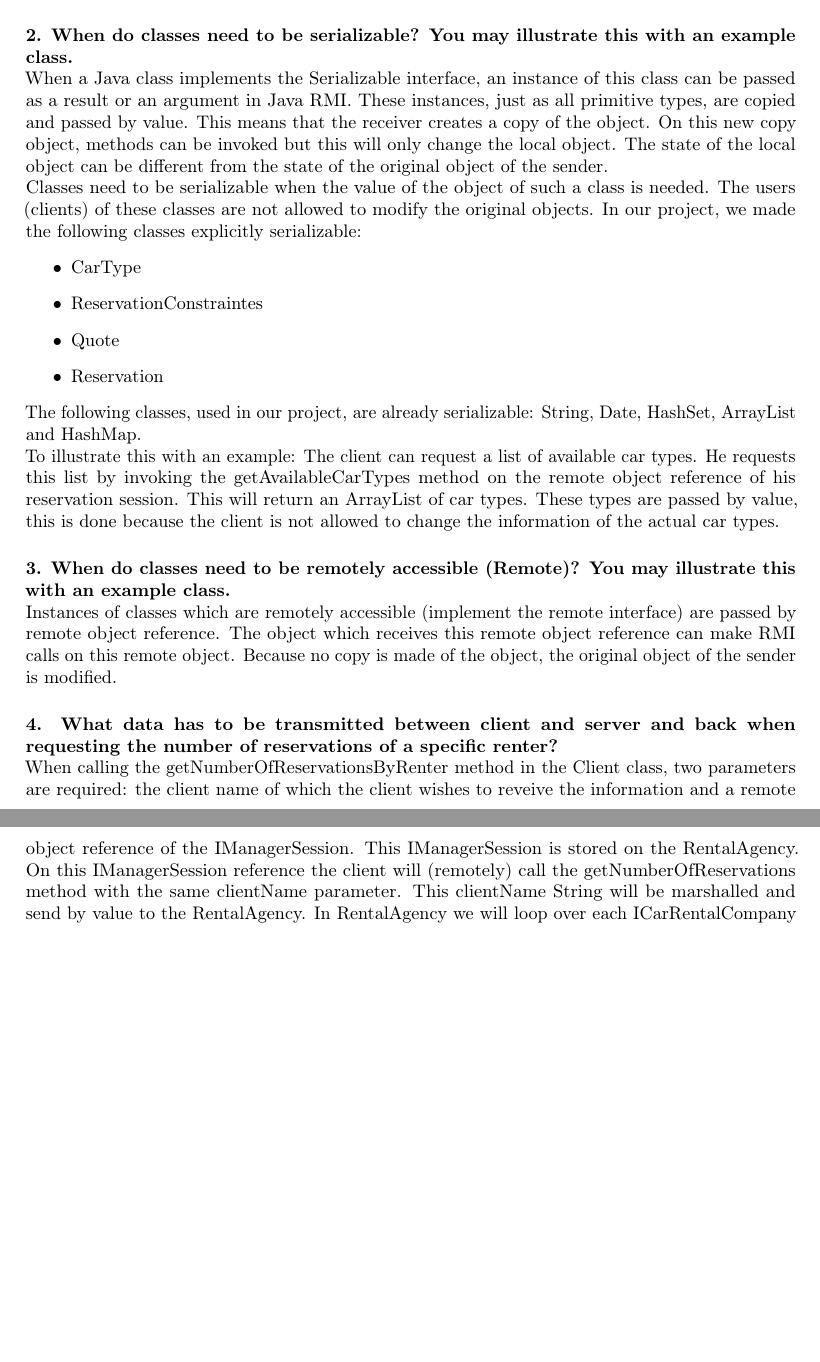
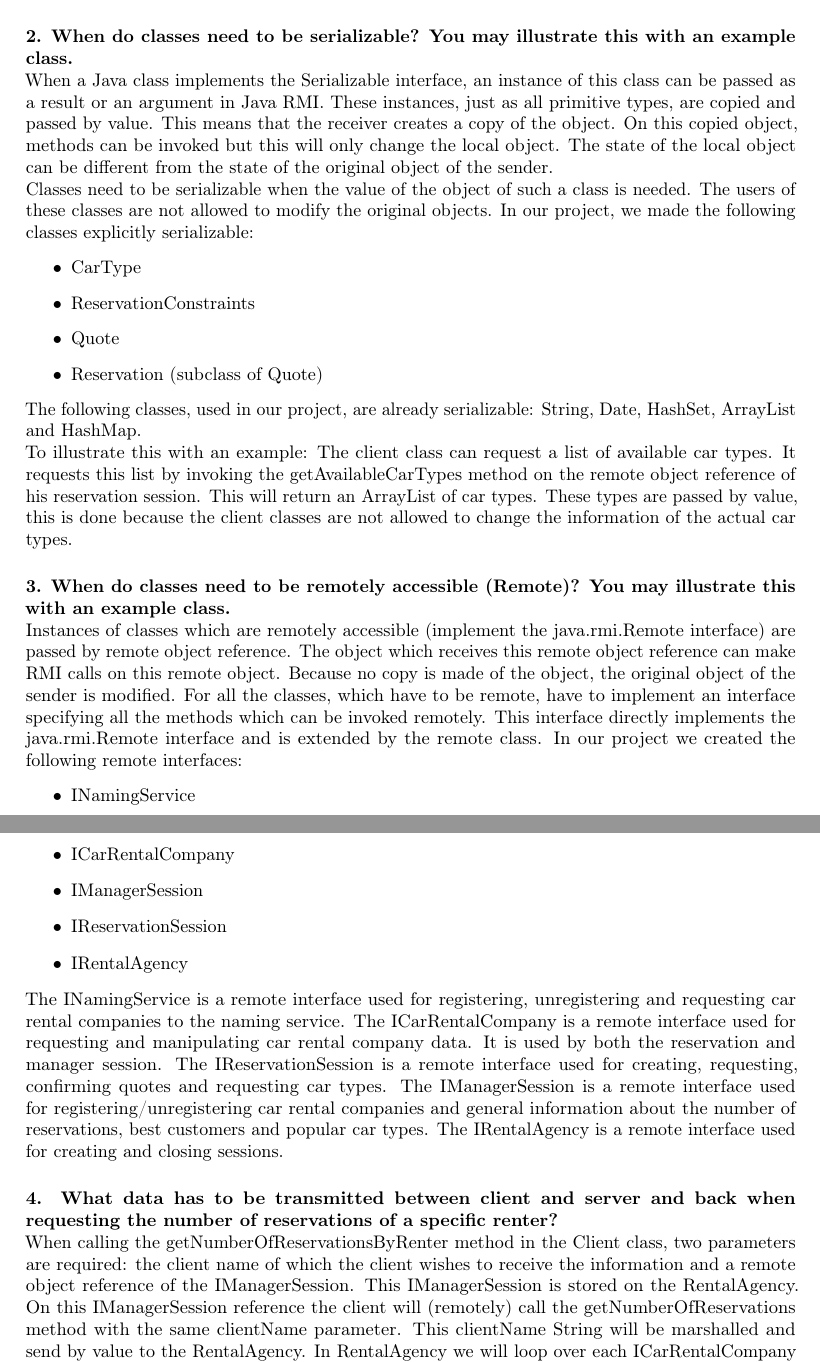
Before and after one commit to r0627054/RMI_23, a LaTeX document (report/report.tex): two parts of pages 1 and 2 of 2, joined at a grey line, cut so that both start at the same text, the shorter picture padded with empty space. Compiled offline with pdfLaTeX.

Commit message:
Remote interface question

```diff
--- a/report/report.tex
+++ b/report/report.tex
@@ -15,24 +15,31 @@ illustrate this.} \mbox{}\\
 	Hier gaan we een sequence d
 
 	\paragraph{2. When do classes need to be serializable? You may illustrate this with an example class.} \mbox{}\\
-When a Java class implements the Serializable interface, an instance of this class can be passed as a result or an argument in Java RMI. These instances, just as all primitive types, are copied and passed by value. This means that the receiver creates a copy of the object. On this new copy object, methods can be invoked but this will only change the local object. The state of the local object can be different from the state of the original object of the sender. \\
-Classes need to be serializable when the value of the object of such a class is needed. The users (clients) of these classes are not allowed to modify the original objects. In our project, we made the following classes explicitly serializable:
+When a Java class implements the Serializable interface, an instance of this class can be passed as a result or an argument in Java RMI. These instances, just as all primitive types, are copied and passed by value. This means that the receiver creates a copy of the object. On this copied object, methods can be invoked but this will only change the local object. The state of the local object can be different from the state of the original object of the sender. \\
+Classes need to be serializable when the value of the object of such a class is needed. The users of these classes are not allowed to modify the original objects. In our project, we made the following classes explicitly serializable:
 \begin{itemize}
 	\item CarType
-	\item ReservationConstraintes
+	\item ReservationConstraints
 	\item Quote
-	\item Reservation
+	\item Reservation (subclass of Quote)
 \end{itemize}
 The following classes, used in our project, are already serializable: String, Date, HashSet, ArrayList and HashMap.\\
-To illustrate this with an example: The client can request a list of available car types. He requests this list by invoking the getAvailableCarTypes method on the remote object reference of his reservation session. This will return an ArrayList of car types. These types are passed by value, this is done because the client is not allowed to change the information of the actual car types.
+To illustrate this with an example: The client class can request a list of available car types. It requests this list by invoking the getAvailableCarTypes method on the remote object reference of his reservation session. This will return an ArrayList of car types. These types are passed by value, this is done because the client classes are not allowed to change the information of the actual car types.
 
 	\paragraph{3. When do classes need to be remotely accessible (Remote)? You may illustrate this with an example
 class.} \mbox{}\\
-Instances of classes which are remotely accessible (implement the remote interface) are passed by remote object reference. The object which receives this remote object reference can make RMI calls on this remote object. Because no copy is made of the object, the original object of the sender is modified.
+Instances of classes which are remotely accessible (implement the java.rmi.Remote interface) are passed by remote object reference. The object which receives this remote object reference can make RMI calls on this remote object. Because no copy is made of the object, the original object of the sender is modified. For all the classes, which have to be remote, have to implement an interface specifying all the methods which can be invoked remotely. This interface directly implements the java.rmi.Remote interface and is extended by the remote class. In our project we created the following remote interfaces:
+\begin{itemize}
+	\item INamingService
+	\item ICarRentalCompany
+	\item IManagerSession
+	\item IReservationSession
+	\item IRentalAgency
+\end{itemize}
+The INamingService is a remote interface used for registering, unregistering and requesting car rental companies to the naming service. The ICarRentalCompany is a remote interface used for requesting and manipulating car rental company data. It is used by both the reservation and manager session. The IReservationSession is a remote interface used for creating, requesting, confirming quotes and requesting car types. The IManagerSession is a remote interface used for registering/unregistering car rental companies and general information about the number of reservations, best customers and popular car types. The IRentalAgency is a remote interface used for creating and closing sessions.
 
-	\paragraph{4. What data has to be transmitted between client and server and back when requesting the number
-of reservations of a specific renter?} \mbox{}\\
-	When calling the getNumberOfReservationsByRenter method in the Client class, two parameters are required: the client name of which the client wishes to reveive the information and a remote object reference of the IManagerSession. This IManagerSession is stored on the RentalAgency. On this IManagerSession reference the client will (remotely) call the getNumberOfReservations method with the same clientName parameter. This clientName String will be marshalled and send by value to the RentalAgency.
+	\paragraph{4. What data has to be transmitted between client and server and back when requesting the number of reservations of a specific renter?} \mbox{}\\
+When calling the getNumberOfReservationsByRenter method in the Client class, two parameters are required: the client name of which the client wishes to receive the information and a remote object reference of the IManagerSession. This IManagerSession is stored on the RentalAgency. On this IManagerSession reference the client will (remotely) call the getNumberOfReservations method with the same clientName parameter. This clientName String will be marshalled and send by value to the RentalAgency.
 In RentalAgency we will loop over each ICarRentalCompany that the NameService has a remote reference of, calling the getReservationsByRenter() method on each ICarRentalCompany reference and add the size of the list to the total. These references of the ICarRentalCompanies are stored beforehand by the same ManagerSession.
 Finally the the RentalAgency will return the total amount of reservations of the renter back to the Client.
 
```
Also changed, not shown: report/report.pdf, 3 other files.
